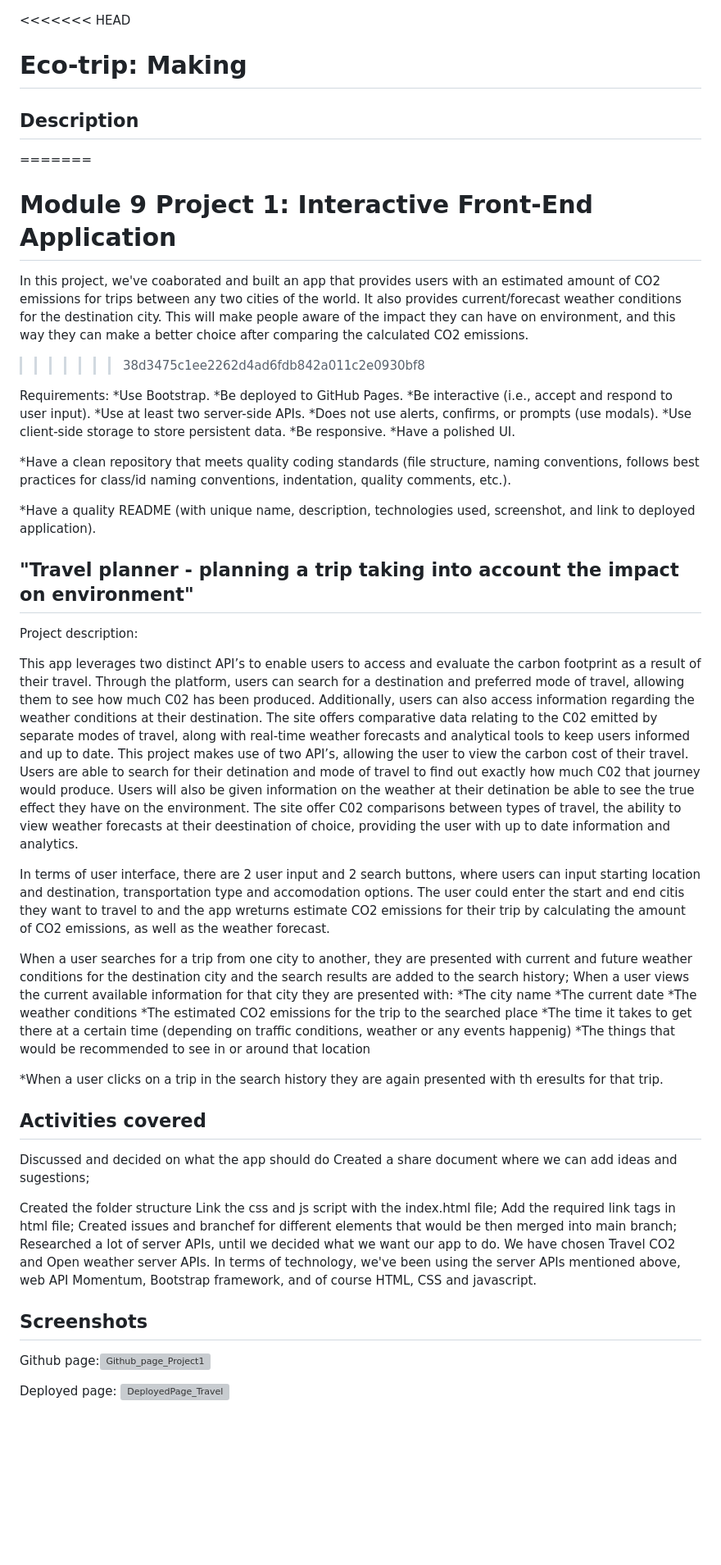
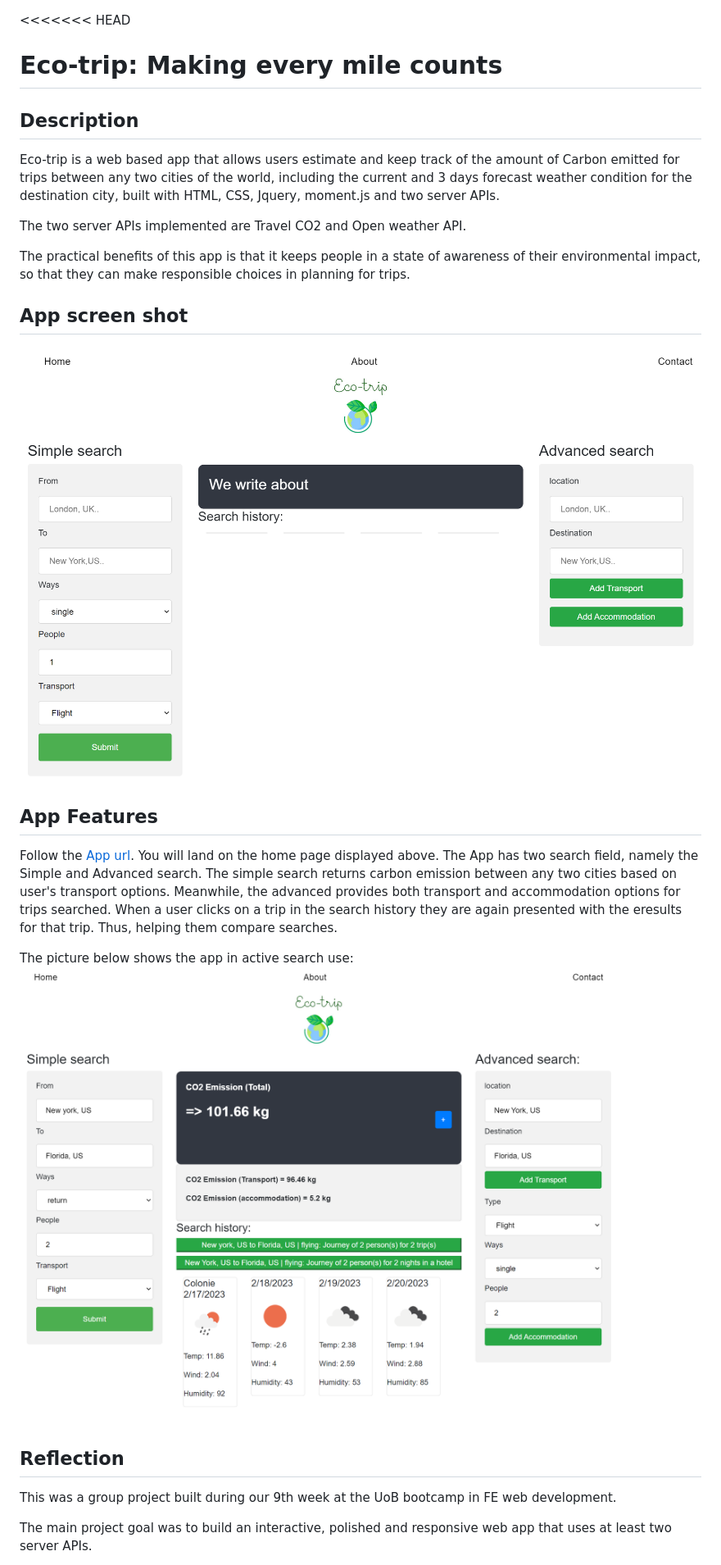
Before and after one commit to Marilena-C/Travel-Planner_Project1, a Markdown page: README.md, the part around the change printed below. Shown: that part at 82% size. GitHub-like rendering; pictures changed too: assets/images/App screenshot.png (added), assets/images/home-page.png (added); blank space fills up the shorter version; grey boxes are pictures that could not be loaded.

Commit message:
updted readme and deleted non-essential comments to keep code file clean

```diff
--- a/README.md
+++ b/README.md
@@ -1,72 +1,26 @@
 <<<<<<< HEAD
-# Eco-trip: Making
+# Eco-trip: Making every mile counts
 
 ## Description
+Eco-trip is a web based app that allows users estimate and keep track of the amount of Carbon emitted for trips between any two cities of the world, including the current and 3 days forecast weather condition for the destination city, built with HTML, CSS, Jquery, moment.js and two server APIs.
 
-=======
-# Module 9 Project 1: Interactive Front-End Application
-In this project, we've coaborated and built an app that provides users with an estimated amount of CO2 emissions for trips between any two cities of the world.
-It also provides current/forecast weather conditions for the destination city.
-This will make people aware of the impact they can have on environment, and this way they can make a better choice after comparing the calculated CO2 emissions.
->>>>>>> 38d3475c1ee2262d4ad6fdb842a011c2e0930bf8
+The two server APIs implemented are Travel CO2 and Open weather API.
 
-Requirements:
-*Use Bootstrap.
-*Be deployed to GitHub Pages.
-*Be interactive (i.e., accept and respond to user input).
-*Use at least two server-side APIs.
-*Does not use alerts, confirms, or prompts (use modals).
-*Use client-side storage to store persistent data.
-*Be responsive.
-*Have a polished UI.
+The practical benefits of this app is that it keeps people in a state of awareness of their environmental impact, so that they can make responsible choices in planning for trips.
 
-*Have a clean repository that meets quality coding standards (file structure, naming conventions, follows best practices for class/id naming conventions, indentation, quality comments, etc.).
+## App screen shot
+![home page of the App](./assets/images/home-page.png)
 
-*Have a quality README (with unique name, description, technologies used, screenshot, and link to deployed application).
-## "Travel planner - planning a trip taking into account the impact on environment"
-Project description:
+## App Features
+Follow the [App url](https://marilena-c.github.io/Travel-Planner_Project1). You will land on the home page displayed above. The App has two search field, namely the Simple and Advanced search. The simple search returns carbon emission between any two cities based on user's transport options. Meanwhile, the advanced provides both transport and accommodation options for trips searched.
+When a user clicks on a trip in the search history they are again presented with the eresults for that trip. Thus, helping them compare searches.
 
-This app leverages two distinct API’s to enable users to access and evaluate the carbon footprint as a result of their
-travel. Through the platform, users can search for a destination and preferred mode of travel, allowing them to see
-how much C02 has been produced.
-Additionally, users can also access information regarding the weather conditions
-at their destination. The site offers comparative data relating to the C02 emitted by separate modes of travel, along
-with real-time weather forecasts and analytical tools to keep users informed and up to date.
-     This project makes use of two API’s, allowing the user to view the carbon cost of their travel. Users are able to
-search for their detination and mode of travel to find out exactly how much C02 that journey would produce. Users
-will also be given information on the weather at their detination  be able to see the true effect they have on the
-environment. The site offer C02 comparisons between types of travel, the ability to view weather forecasts at their
-deestination of choice, providing the user with up to date information and analytics.
-
-In terms of user interface, there are 2 user input and 2 search buttons, where users can input starting location and destination, transportation type and accomodation options.
-The user could enter the start and end citis they want to travel to and the app wreturns estimate CO2 emissions for their trip by calculating the amount of CO2 emissions, as well as the weather forecast.
-
-When a user searches for a trip from one city to another, they are presented with current and future weather conditions for the destination city and the search results are added to the search history;
-When a user views the current available information for that city they are presented with:
-*The city name
-*The current date
-*The weather conditions
-*The estimated CO2 emissions for the trip  to the searched place
-*The time it takes to get there at a certain time (depending on traffic conditions, weather or any events happenig)
-*The things that would be recommended to see in or around that location
-
-*When a user clicks on a trip in the search history they are again presented with th eresults for that trip.
-
-## Activities covered
-Discussed and decided on what the app should do
-Created a share document where we can add ideas and sugestions;
-
-Created the folder structure
-Link the css and js script with the index.html file;
-Add the required link tags in html file;
-Created issues and branchef for different elements that would be then merged into main branch;
-Researched a lot of server APIs, until we decided what we want our app to do.
-We have chosen Travel CO2 and Open weather server APIs.
-In terms of technology, we've been using the server APIs mentioned above, web API Momentum, Bootstrap framework, and of course HTML, CSS and javascript.
+The picture below shows the app in active search use:
+![](./assets/images/App%20screenshot.png)
 
 
- ## Screenshots
-Github page:![Github_page_Project1](https://user-images.githubusercontent.com/118940228/219758434-11532e68-001e-4712-8ed7-2c7758cce449.png)
+## Reflection
+This was a group project built during our 9th week at the UoB bootcamp in FE web development.
 
-Deployed page: ![DeployedPage_Travel](https://user-images.githubusercontent.com/118940228/219761603-c1339c3c-7129-4eb4-ad80-6f4f5770cc2a.png)
+The main project goal was to build an interactive, polished and responsive web app that uses at least two server APIs.
 
```
Also changed, not shown: other parts of README.md (+9 -0 lines), assets/Resources/TripAdvisor_maps-APP_APIkey.jpg (deleted), assets/images/version3.png (renamed from assets/images/Search_Trips-and-Weather.png), 3 other files.
